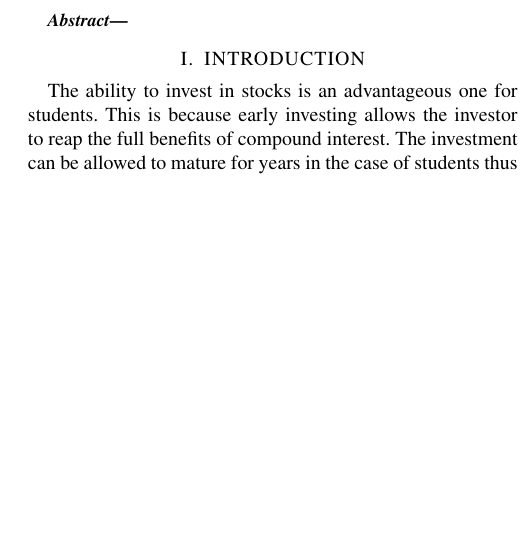
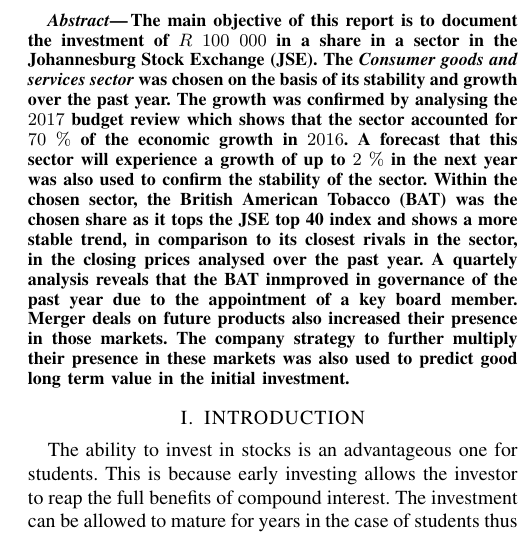
Before and after one commit to ThabisoMagwaza/Macroeconomics-Report, a LaTeX paper (report.tex): part of one column of page 1 of 5 before the commit and part of one column of page 1 of 6 after it, cut at the place of the change, the shorter picture padded with empty space. Compiled offline with pdfLaTeX.

Commit message:
Preliminary Abstract added

```diff
--- a/report.tex
+++ b/report.tex
@@ -43,7 +43,7 @@
 
 %%%%%%%%%%%%%%%%%%%%%%%%%%%%%%%%%%%%%%%%%%%%%%%%%%%%%%%%%%%%%%%%%%%%%%%%%%%%%%%%
 \begin{abstract}
-
+The main objective of this report is to document the investment of $R~100~000$ in a share in a sector in the Johannesburg Stock Exchange (JSE). The \textit{Consumer goods and services sector} was chosen on the basis of its stability and growth over the past year. The growth was confirmed by analysing the $2017$ budget review which shows that the sector accounted for $70~\%$ of the economic growth in $2016$. A forecast that this sector will experience a growth of up to $2~\%$ in the next year was also used to confirm the stability of the sector. Within the chosen sector, the British American Tobacco (BAT) was the chosen share as it tops the JSE top 40 index and shows a more stable trend, in comparison to its closest rivals in the sector, in the closing prices analysed over the past year. A quartely analysis reveals that the BAT inmproved in governance of the past year due to the appointment of a key board member. Merger deals on future products also increased their presence in those markets. The company strategy to further multiply their presence in these markets was also used to predict good long term value in the initial investment.
 \end{abstract}
 
 
```
Also changed, not shown: report.pdf.
